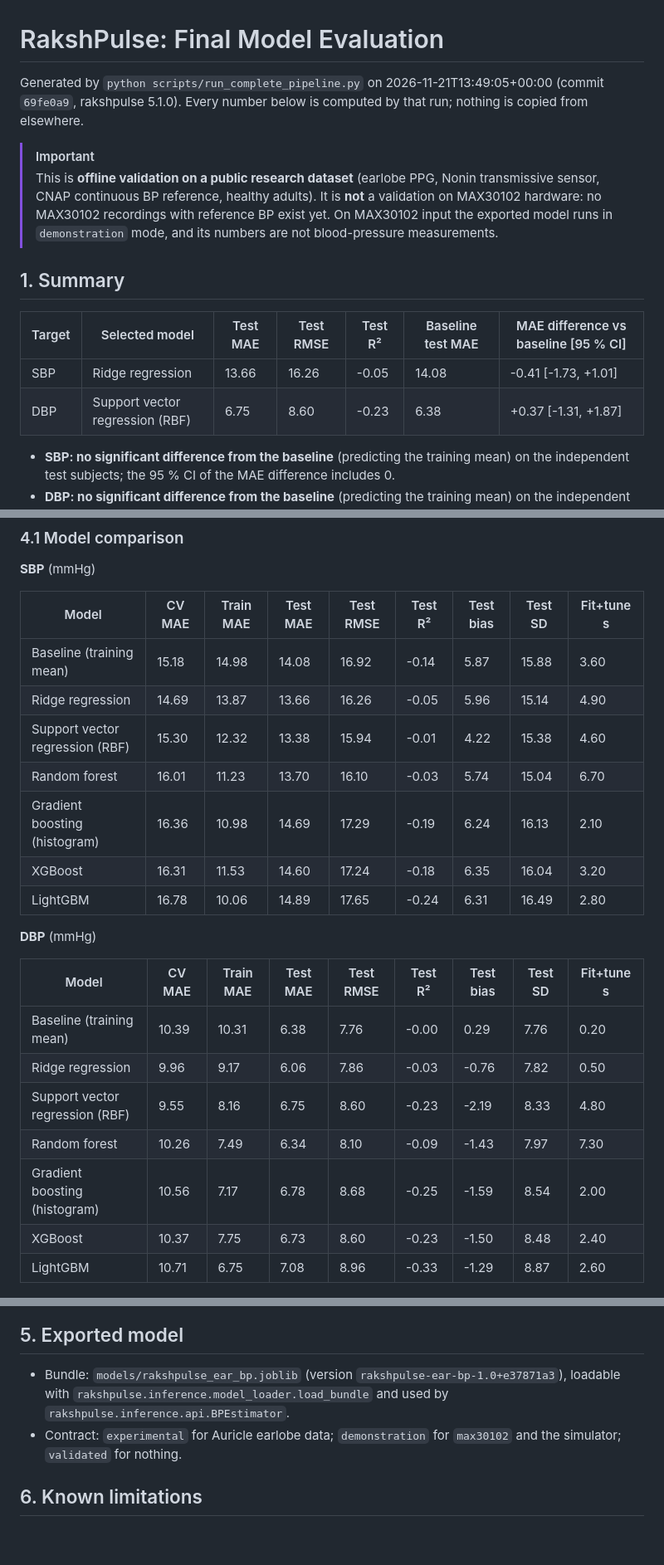
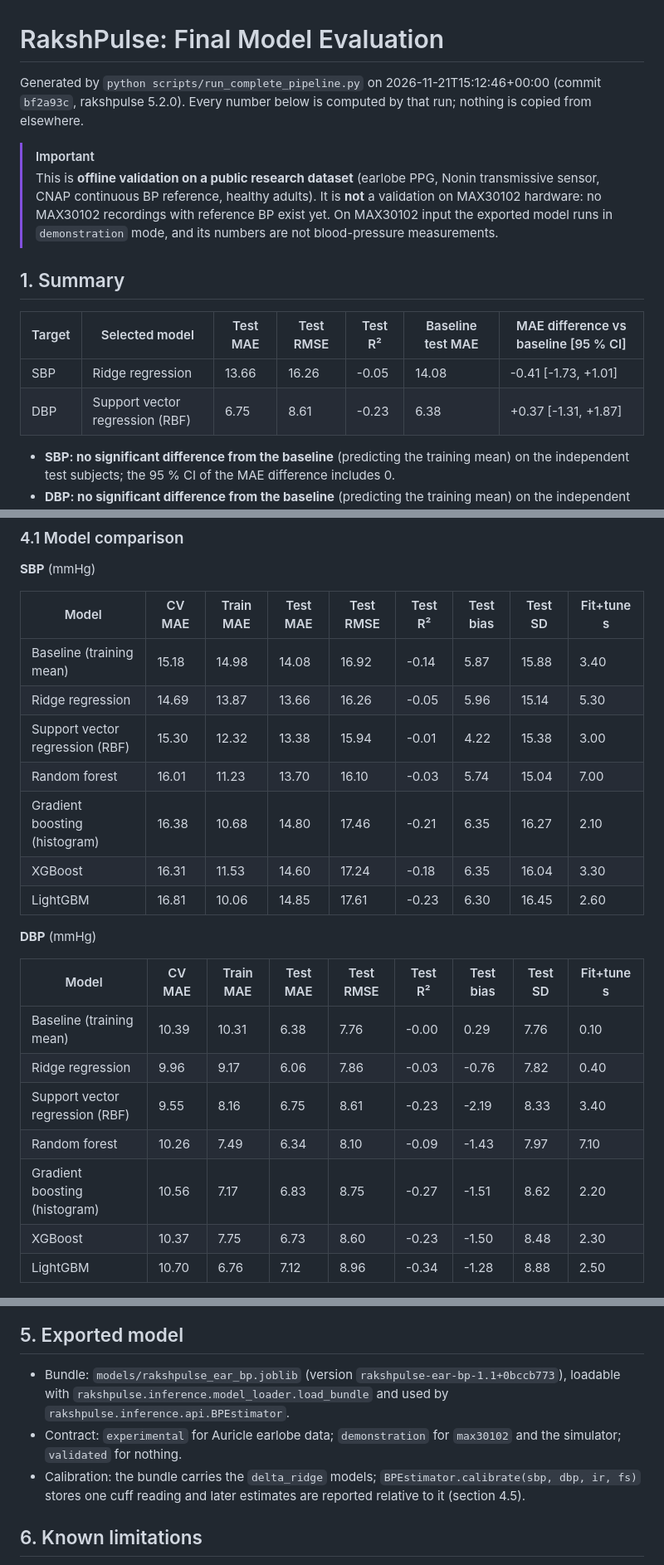
Before and after one commit to obstinix/RakshPulse, a Markdown page: reports/final_model_evaluation.md, 3 parts joined by grey strips. Shown at 83% size. Rendered like a GitHub page; blank space fills up the shorter version.

```diff
--- a/reports/final_model_evaluation.md
+++ b/reports/final_model_evaluation.md
@@ -1,6 +1,6 @@
 # RakshPulse: Final Model Evaluation
 
-Generated by `python scripts/run_complete_pipeline.py` on 2026-11-21T13:49:05+00:00 (commit `69fe0a9`, rakshpulse 5.1.0). Every number below is computed by that run; nothing is copied from elsewhere.
+Generated by `python scripts/run_complete_pipeline.py` on 2026-11-21T15:12:46+00:00 (commit `bf2a93c`, rakshpulse 5.2.0). Every number below is computed by that run; nothing is copied from elsewhere.
 
 > [!IMPORTANT]
 > This is **offline validation on a public research dataset** (earlobe PPG, Nonin transmissive sensor, CNAP continuous BP reference, healthy adults). It is **not** a validation on MAX30102 hardware: no MAX30102 recordings with reference BP exist yet. On MAX30102 input the exported model runs in `demonstration` mode, and its numbers are not blood-pressure measurements.
@@ -10,7 +10,7 @@ Generated by `python scripts/run_complete_pipeline.py` on 2026-11-21T13:49:05+00
 | Target | Selected model | Test MAE | Test RMSE | Test R² | Baseline test MAE | MAE difference vs baseline [95 % CI] |
 |---|---|---|---|---|---|---|
 | SBP | Ridge regression | 13.66 | 16.26 | -0.05 | 14.08 | -0.41 [-1.73, +1.01] |
-| DBP | Support vector regression (RBF) | 6.75 | 8.60 | -0.23 | 6.38 | +0.37 [-1.31, +1.87] |
+| DBP | Support vector regression (RBF) | 6.75 | 8.61 | -0.23 | 6.38 | +0.37 [-1.31, +1.87] |
 
 - **SBP: no significant difference from the baseline** (predicting the training mean) on the independent test subjects; the 95 % CI of the MAE difference includes 0.
 - **DBP: no significant difference from the baseline** (predicting the training mean) on the independent test subjects; the 95 % CI of the MAE difference includes 0.
@@ -77,25 +77,25 @@ In plain words: from a single 10 s earlobe PPG window, without a personal cuff c
 
 | Model | CV MAE | Train MAE | Test MAE | Test RMSE | Test R² | Test bias | Test SD | Fit+tune s |
 |---|---|---|---|---|---|---|---|---|
-| Baseline (training mean) | 15.18 | 14.98 | 14.08 | 16.92 | -0.14 | 5.87 | 15.88 | 3.60 |
-| Ridge regression | 14.69 | 13.87 | 13.66 | 16.26 | -0.05 | 5.96 | 15.14 | 4.90 |
-| Support vector regression (RBF) | 15.30 | 12.32 | 13.38 | 15.94 | -0.01 | 4.22 | 15.38 | 4.60 |
-| Random forest | 16.01 | 11.23 | 13.70 | 16.10 | -0.03 | 5.74 | 15.04 | 6.70 |
-| Gradient boosting (histogram) | 16.36 | 10.98 | 14.69 | 17.29 | -0.19 | 6.24 | 16.13 | 2.10 |
-| XGBoost | 16.31 | 11.53 | 14.60 | 17.24 | -0.18 | 6.35 | 16.04 | 3.20 |
-| LightGBM | 16.78 | 10.06 | 14.89 | 17.65 | -0.24 | 6.31 | 16.49 | 2.80 |
+| Baseline (training mean) | 15.18 | 14.98 | 14.08 | 16.92 | -0.14 | 5.87 | 15.88 | 3.40 |
+| Ridge regression | 14.69 | 13.87 | 13.66 | 16.26 | -0.05 | 5.96 | 15.14 | 5.30 |
+| Support vector regression (RBF) | 15.30 | 12.32 | 13.38 | 15.94 | -0.01 | 4.22 | 15.38 | 3.00 |
+| Random forest | 16.01 | 11.23 | 13.70 | 16.10 | -0.03 | 5.74 | 15.04 | 7.00 |
+| Gradient boosting (histogram) | 16.38 | 10.68 | 14.80 | 17.46 | -0.21 | 6.35 | 16.27 | 2.10 |
+| XGBoost | 16.31 | 11.53 | 14.60 | 17.24 | -0.18 | 6.35 | 16.04 | 3.30 |
+| LightGBM | 16.81 | 10.06 | 14.85 | 17.61 | -0.23 | 6.30 | 16.45 | 2.60 |
 
 **DBP** (mmHg)
 
 | Model | CV MAE | Train MAE | Test MAE | Test RMSE | Test R² | Test bias | Test SD | Fit+tune s |
 |---|---|---|---|---|---|---|---|---|
-| Baseline (training mean) | 10.39 | 10.31 | 6.38 | 7.76 | -0.00 | 0.29 | 7.76 | 0.20 |
-| Ridge regression | 9.96 | 9.17 | 6.06 | 7.86 | -0.03 | -0.76 | 7.82 | 0.50 |
-| Support vector regression (RBF) | 9.55 | 8.16 | 6.75 | 8.60 | -0.23 | -2.19 | 8.33 | 4.80 |
-| Random forest | 10.26 | 7.49 | 6.34 | 8.10 | -0.09 | -1.43 | 7.97 | 7.30 |
-| Gradient boosting (histogram) | 10.56 | 7.17 | 6.78 | 8.68 | -0.25 | -1.59 | 8.54 | 2.00 |
-| XGBoost | 10.37 | 7.75 | 6.73 | 8.60 | -0.23 | -1.50 | 8.48 | 2.40 |
-| LightGBM | 10.71 | 6.75 | 7.08 | 8.96 | -0.33 | -1.29 | 8.87 | 2.60 |
+| Baseline (training mean) | 10.39 | 10.31 | 6.38 | 7.76 | -0.00 | 0.29 | 7.76 | 0.10 |
+| Ridge regression | 9.96 | 9.17 | 6.06 | 7.86 | -0.03 | -0.76 | 7.82 | 0.40 |
+| Support vector regression (RBF) | 9.55 | 8.16 | 6.75 | 8.61 | -0.23 | -2.19 | 8.33 | 3.40 |
+| Random forest | 10.26 | 7.49 | 6.34 | 8.10 | -0.09 | -1.43 | 7.97 | 7.10 |
+| Gradient boosting (histogram) | 10.56 | 7.17 | 6.83 | 8.75 | -0.27 | -1.51 | 8.62 | 2.20 |
+| XGBoost | 10.37 | 7.75 | 6.73 | 8.60 | -0.23 | -1.50 | 8.48 | 2.30 |
+| LightGBM | 10.70 | 6.76 | 7.12 | 8.96 | -0.34 | -1.28 | 8.88 | 2.50 |
 
 ![model comparison](figures/model_comparison.png)
 
@@ -134,7 +176,8 @@ Bias = mean(predicted − reference). LoA = Bland–Altman 95 % limits of agreem
 ## 5. Exported model
 
-- Bundle: `models/rakshpulse_ear_bp.joblib` (version `rakshpulse-ear-bp-1.0+e37871a3`), loadable with `rakshpulse.inference.model_loader.load_bundle` and used by `rakshpulse.inference.api.BPEstimator`.
+- Bundle: `models/rakshpulse_ear_bp.joblib` (version `rakshpulse-ear-bp-1.1+0bccb773`), loadable with `rakshpulse.inference.model_loader.load_bundle` and used by `rakshpulse.inference.api.BPEstimator`.
 - Contract: `experimental` for Auricle earlobe data; `demonstration` for `max30102` and the simulator; `validated` for nothing.
+- Calibration: the bundle carries the `delta_ridge` models; `BPEstimator.calibrate(sbp, dbp, ir, fs)` stores one cuff reading and later estimates are reported relative to it (section 4.5).
 
 ## 6. Known limitations
 
```
Also changed, not shown: other parts of reports/final_model_evaluation.md (+44 -2 lines), reports/figures/actual_vs_predicted.png, reports/figures/calibration.png (added), reports/figures/dataset.png, reports/figures/model_comparison.png, reports/figures/residuals.png, reports/figures/subject_wise.png (added), 13 other files.
